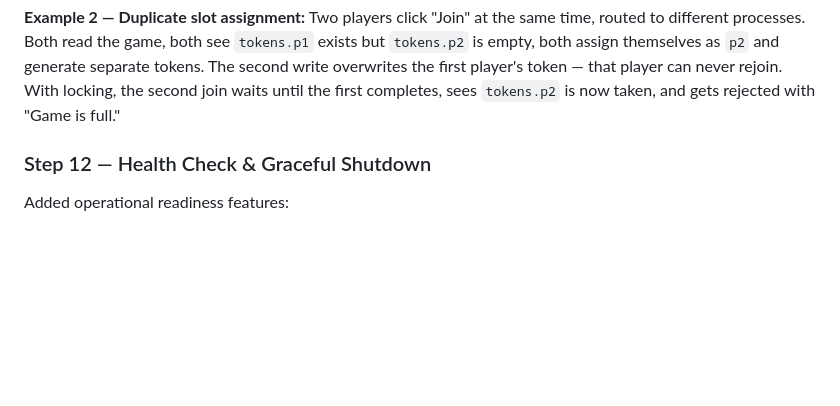
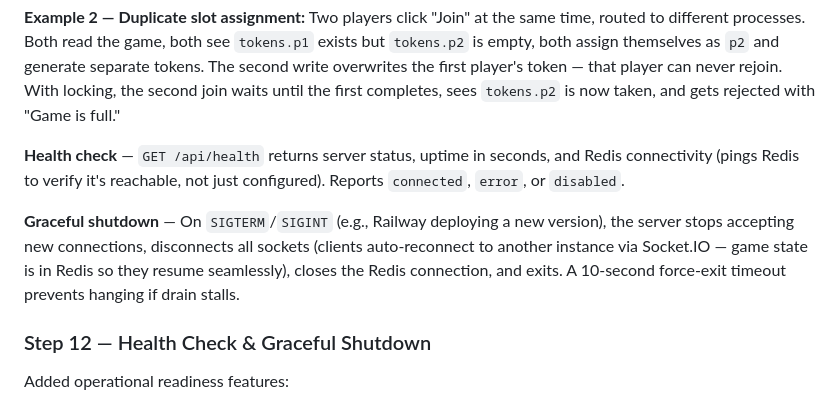
Before and after one commit to nickbottiglieri/Sentience, a Markdown page: DEVLOG.md, the part around the change. GitHub-like rendering; blank space fills up the shorter version.

Commit message:
docs: add health check and graceful shutdown to Spike section

```diff
--- a/DEVLOG.md
+++ b/DEVLOG.md
@@ -118,6 +118,10 @@ Ephemeral state (socket IDs, ready flags) is kept in a separate in-memory `socke
 **Example 1 — Lost shot:** Player 1 fires on process A. Process A reads the game from Redis. Before A writes back, Player 2's `place-ships` event hits process B, which also reads the game. Process B writes first (ships placed). Process A writes second (shot recorded) — but its write is based on the stale read, so Player 2's ships are silently erased. With locking, process B blocks until A's read-mutate-write cycle completes.
 
 **Example 2 — Duplicate slot assignment:** Two players click "Join" at the same time, routed to different processes. Both read the game, both see `tokens.p1` exists but `tokens.p2` is empty, both assign themselves as `p2` and generate separate tokens. The second write overwrites the first player's token — that player can never rejoin. With locking, the second join waits until the first completes, sees `tokens.p2` is now taken, and gets rejected with "Game is full."
+
+**Health check** — `GET /api/health` returns server status, uptime in seconds, and Redis connectivity (pings Redis to verify it's reachable, not just configured). Reports `connected`, `error`, or `disabled`.
+
+**Graceful shutdown** — On `SIGTERM`/`SIGINT` (e.g., Railway deploying a new version), the server stops accepting new connections, disconnects all sockets (clients auto-reconnect to another instance via Socket.IO — game state is in Redis so they resume seamlessly), closes the Redis connection, and exits. A 10-second force-exit timeout prevents hanging if drain stalls.
 
 ### Step 12 — Health Check & Graceful Shutdown
 
```
